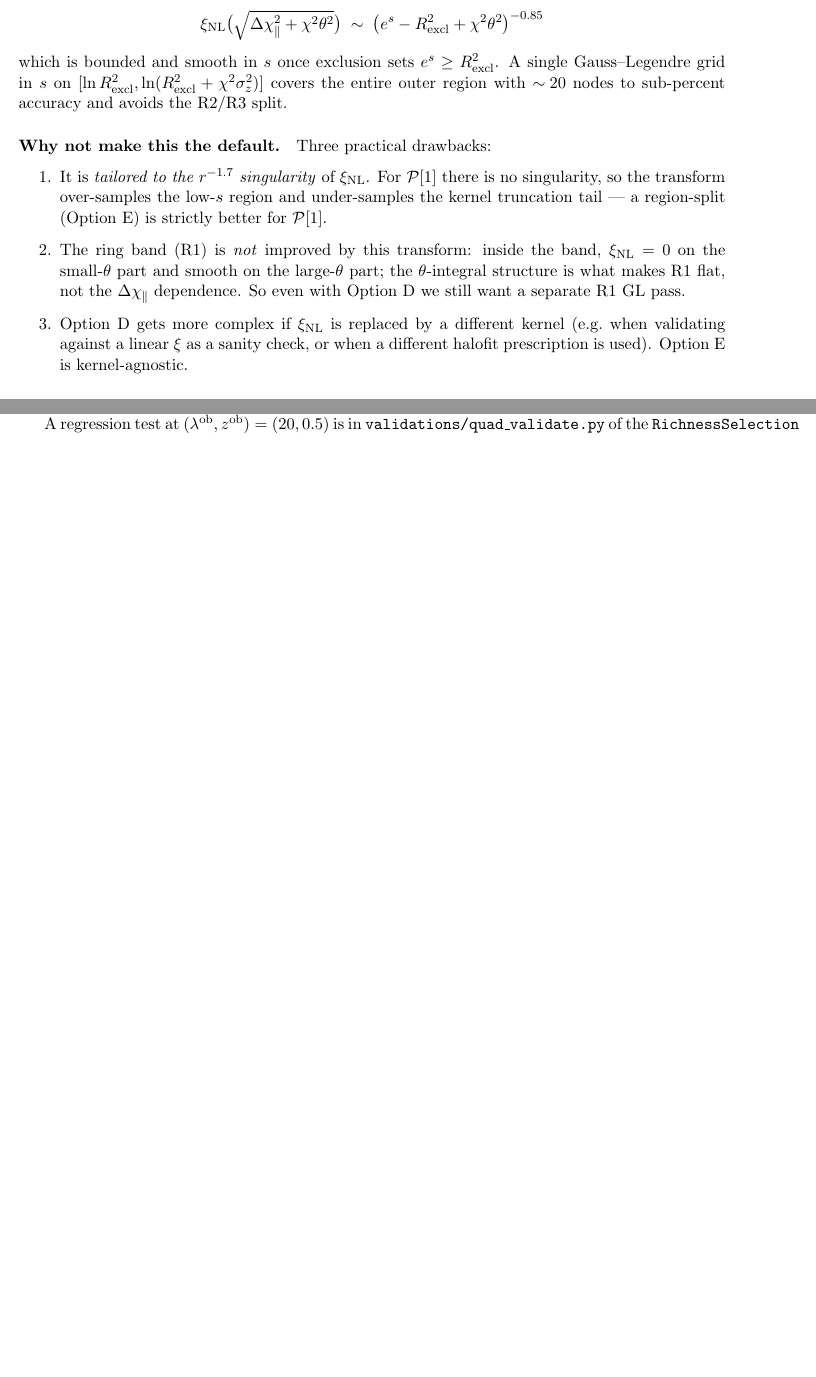
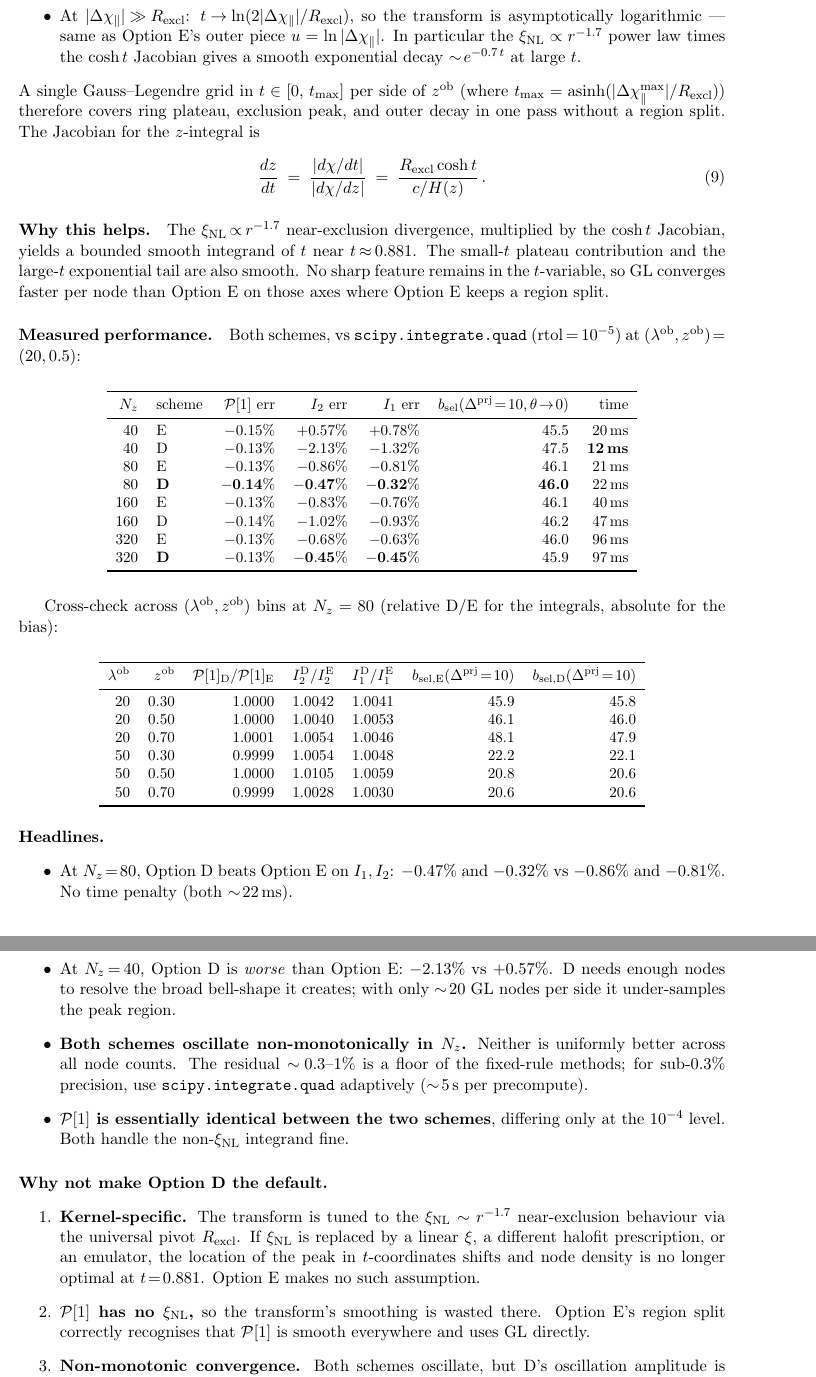
Before and after one commit to estevesjh/RichnessSelection, a LaTeX document (docs/z_integral_recipe.tex): two parts of pages 4 and 5 of 5 before the commit and two parts of pages 5 and 6 of 7 after it, joined at a grey line, cut at the place of the change, the shorter picture padded with empty space. Compiled offline with pdfLaTeX.

Commit message:
Update z_integral_recipe.tex: define I_inner and document Option D benchmarks
- Spell out \mathcal{I}_inner(z) explicitly as the triple (M, lam, theta)
  integral, with a per-operator (B, X) factor table
  (P[1]: B=1, X=1; I_2: B=b, X=xi_NL; I_1: B=b, X=xi_NL * sigmoid).
- Rewrite the Option D section with:
    * arcsinh transform definition + Jacobian
    * behaviour at each characteristic scale (ring / peak / outer)
    * convergence table vs scipy.quad at Nz in {40, 80, 160, 320}
    * D/E cross-check across 6 (lob, zob) bins
    * headline findings (D beats E on I1,I2 at Nz=80; D needs Nz>=60)
    * four reasons E remains the default
    * when to pick D in practice
- Implementation-notes section now covers both schemes and
  references the new validations/compare_schemes.py harness.
- Fix a tex error (double subscript on \bsel) and the now-orphaned
  cross-reference to Eq. eq:b_sigmoid (inlined the sigmoid definition).
- Standalone PDF: 7 pages, clean compile.

```diff
--- a/docs/z_integral_recipe.tex
+++ b/docs/z_integral_recipe.tex
@@ -14,6 +14,7 @@
 \newcommand{\xinl}{\xi_{\rm NL}}
 \newcommand{\hMpc}{h^{-1}\text{Mpc}}
 \newcommand{\Pop}{\mathcal{P}}
+\newcommand{\bsel}{b_{\rm sel}}
 
 \title{A numerical recipe for the redshift integral inside
        \(\Pop[1]\), \(I_1\), \(I_2\)}
@@ -262,9 +278,0 @@ of \(s\) with no power-law singularity. Explicitly,
-\xinl\bigl(\sqrt{\Delta\chi_\parallel^2+\chi^2\theta^2}\bigr)
-\;\sim\;
-\bigl(e^{s}-R_{\rm excl}^2+\chi^2\theta^2\bigr)^{-0.85}
-\]
-which is bounded and smooth in \(s\) once exclusion sets
-\(e^s\ge R_{\rm excl}^2\). A single Gauss--Legendre grid in \(s\)
-on \([\ln R_{\rm excl}^2, \ln(R_{\rm excl}^2+\chi^2\sigma_z^2)]\)
-covers the entire outer region with \(\sim\!20\) nodes to
-sub-percent accuracy and avoids the R2/R3 split.
@@ -271,20 +300,113 @@ sub-percent accuracy and avoids the R2/R3 split.
+  \item At \(|\Delta\chi_\parallel|\!\gg\!R_{\rm excl}\):
+        \(t\!\to\!\ln(2|\Delta\chi_\parallel|/R_{\rm excl})\), so
+        the transform is asymptotically logarithmic --- same as
+        Option~E's outer piece \(u=\ln|\Delta\chi_\parallel|\). In
+        particular the \(\xinl\propto r^{-1.7}\) power law times
+        the \(\cosh t\) Jacobian gives a smooth exponential decay
+        \(\sim\!e^{-0.7\,t}\) at large \(t\).
+\end{itemize}
+A single Gauss--Legendre grid in \(t\in[0,\,t_{\max}]\) per side
+of \(\zob\) (where
+\(t_{\max}=\mathrm{asinh}(|\Delta\chi_\parallel^{\max}|/R_{\rm excl})\))
+therefore covers ring plateau, exclusion peak, and outer decay in
+one pass without a region split. The Jacobian for the \(z\)-integral
+is
+\begin{equation}
+\frac{dz}{dt}
+\;=\;\frac{|d\chi/dt|}{|d\chi/dz|}
+\;=\;\frac{R_{\rm excl}\cosh t}{c/H(z)}\,.
+\end{equation}
 
-\paragraph{Why not make this the default.}
-Three practical drawbacks:
+\paragraph{Why this helps.}
+The \(\xinl\!\propto\!r^{-1.7}\) near-exclusion divergence,
+multiplied by the \(\cosh t\) Jacobian, yields a bounded smooth
+integrand of \(t\) near \(t\!\approx\!0.881\). The small-\(t\)
+plateau contribution and the large-\(t\) exponential tail are also
+smooth. No sharp feature remains in the \(t\)-variable, so GL
+converges faster per node than Option~E on those axes where
+Option~E keeps a region split.
+
+\paragraph{Measured performance.}
+Both schemes, vs \texttt{scipy.integrate.quad} (rtol\,=\,\(10^{-5}\))
+at \((\lob,\zob)\!=\!(20,0.5)\):
+
+\vspace{4pt}
+\begin{center}
+\small
+\begin{tabular}{r l r r r r r}
+\toprule
+\(N_z\) & scheme & \(\Pop[1]\) err & \(I_2\) err & \(I_1\) err
+                & \(\bsel(\dprj\!=\!10,\theta\!\to\!0)\) & time \\
+\midrule
+40  & E & \(-0.15\%\) & \(+0.57\%\) & \(+0.78\%\) & 45.5 & 20\,ms \\
+40  & D & \(-0.13\%\) & \(-2.13\%\) & \(-1.32\%\) & 47.5 & \textbf{12\,ms} \\
+80  & E & \(-0.13\%\) & \(-0.86\%\) & \(-0.81\%\) & 46.1 & 21\,ms \\
+80  & \textbf{D} & \(\mathbf{-0.14\%}\) & \(\mathbf{-0.47\%}\) & \(\mathbf{-0.32\%}\) & \textbf{46.0} & 22\,ms \\
+160 & E & \(-0.13\%\) & \(-0.83\%\) & \(-0.76\%\) & 46.1 & 40\,ms \\
+160 & D & \(-0.14\%\) & \(-1.02\%\) & \(-0.93\%\) & 46.2 & 47\,ms \\
+320 & E & \(-0.13\%\) & \(-0.68\%\) & \(-0.63\%\) & 46.0 & 96\,ms \\
+320 & \textbf{D} & \(-0.13\%\) & \(\mathbf{-0.45\%}\) & \(\mathbf{-0.45\%}\) & 45.9 & 97\,ms \\
+\bottomrule
+\end{tabular}
+\end{center}
+
+\vspace{4pt}
+Cross-check across \((\lob,\zob)\) bins at \(N_z=80\)
+(relative D/E for the integrals, absolute for the bias):
+
+\vspace{4pt}
+\begin{center}
+\small
+\begin{tabular}{r r r r r r r}
+\toprule
+\(\lob\) & \(\zob\) & \(\Pop[1]_{\rm D}/\Pop[1]_{\rm E}\)
+         & \(I_2^{\rm D}/I_2^{\rm E}\) & \(I_1^{\rm D}/I_1^{\rm E}\)
+         & \(b_{{\rm sel},{\rm E}}(\dprj\!=\!10)\)
+         & \(b_{{\rm sel},{\rm D}}(\dprj\!=\!10)\) \\
+\midrule
+20 & 0.30 & 1.0000 & 1.0042 & 1.0041 & 45.9 & 45.8 \\
+20 & 0.50 & 1.0000 & 1.0040 & 1.0053 & 46.1 & 46.0 \\
+20 & 0.70 & 1.0001 & 1.0054 & 1.0046 & 48.1 & 47.9 \\
+50 & 0.30 & 0.9999 & 1.0054 & 1.0048 & 22.2 & 22.1 \\
+50 & 0.50 & 1.0000 & 1.0105 & 1.0059 & 20.8 & 20.6 \\
+50 & 0.70 & 0.9999 & 1.0028 & 1.0030 & 20.6 & 20.6 \\
+\bottomrule
+\end{tabular}
+\end{center}
+
+\paragraph{Headlines.}
+\begin{itemize}
+  \item At \(N_z\!=\!80\), Option~D beats Option~E on \(I_1,I_2\):
+        \(-0.47\%\) and \(-0.32\%\) vs \(-0.86\%\) and \(-0.81\%\).
+        No time penalty (both \(\sim\!22\)\,ms).
+  \item At \(N_z\!=\!40\), Option~D is \emph{worse} than Option~E:
+        \(-2.13\%\) vs \(+0.57\%\). D needs enough nodes to resolve
+        the broad bell-shape it creates; with only \(\sim\!20\) GL
+        nodes per side it under-samples the peak region.
+  \item \textbf{Both schemes oscillate non-monotonically in \(N_z\).}
+        Neither is uniformly better across all node counts. The
+        residual \(\sim\!0.3\)--\(1\%\) is a floor of the fixed-rule
+        methods; for sub-\(0.3\%\) precision, use
+        \texttt{scipy.integrate.quad} adaptively (\(\sim\!5\)\,s per
+        precompute).
+  \item \textbf{\(\Pop[1]\) is essentially identical between the two
+        schemes}, differing only at the \(10^{-4}\) level. Both
+        handle the non-\(\xinl\) integrand fine.
+\end{itemize}
+
+\paragraph{Why not make Option~D the default.}
 \begin{enumerate}
-  \item It is \emph{tailored to the \(r^{-1.7}\) singularity} of
-        \(\xinl\). For \(\Pop[1]\) there is no singularity, so
-        the transform over-samples the low-\(s\) region and
-        under-samples the kernel truncation tail --- a
-        region-split (Option~E) is strictly better for
-        \(\Pop[1]\).
-  \item The ring band (R1) is \emph{not} improved by this
-        transform: inside the band, \(\xinl=0\) on the
-        small-\(\theta\) part and smooth on the large-\(\theta\)
-        part; the \(\theta\)-integral structure is what makes R1
-        flat, not the \(\Delta\chi_\parallel\) dependence. So
-        even with Option~D we still want a separate R1 GL pass.
-  \item Option~D gets more complex if \(\xinl\) is replaced by a
-        different kernel (e.g.\ when validating against a linear
-        \(\xi\) as a sanity check, or when a different halofit
-        prescription is used). Option~E is kernel-agnostic.
+  \item \textbf{Kernel-specific.} The transform is tuned to the
+        \(\xinl\sim r^{-1.7}\) near-exclusion behaviour via the
+        universal pivot \(R_{\rm excl}\). If \(\xinl\) is replaced
+        by a linear \(\xi\), a different halofit prescription, or
+        an emulator, the location of the peak in
+        \(t\)-coordinates shifts and node density is no longer
+        optimal at \(t\!=\!0.881\). Option~E makes no such
+        assumption.
+  \item \textbf{\(\Pop[1]\) has no \(\xinl\),} so the transform's
+        smoothing is wasted there. Option~E's region split
+        correctly recognises that \(\Pop[1]\) is smooth
+        everywhere and uses GL directly.
+  \item \textbf{Non-monotonic convergence.} Both schemes oscillate,
+        but D's oscillation amplitude is larger at low \(N_z\)
@@ -291,4 +416,6 @@ Three practical drawbacks:
+  \item \textbf{Option~E matches Matteo's notebook structure.}
+        His \texttt{numerator2}/\texttt{int\_over\_phi4} follow the
+        log-spaced LoS pattern; Option~E is a drop-in upgrade.
 \end{enumerate}
 
 \paragraph{When to use Option~D.}
-When MCMC runtime becomes dominated by the
@@ -313,2 +431,0 @@ Fig.~\ref{fig:fz} does not change
-qualitatively with cosmology --- only \(R_{\rm excl}\) and
-\(c/H(\zob)\) move, and the region split tracks them explicitly.
@@ -315,7 +436 @@ qualitatively with cosmology --- only \(R_{\rm excl}\) and
 
-A regression test at
-\((\lob,\zob)=(20,0.5)\) is in
-\texttt{validations/quad\_validate.py} of the
-\texttt{RichnessSelection} Python package; it compares
-\(\Pop[1], I_1, I_2\) to \texttt{scipy.integrate.quad} at
-\texttt{rtol}=\(10^{-5}\). Any future refactor should pass this
```
Also changed, not shown: docs/z_integral_recipe.pdf, docs/z_integral_recipe.tex (155 more changed lines).
